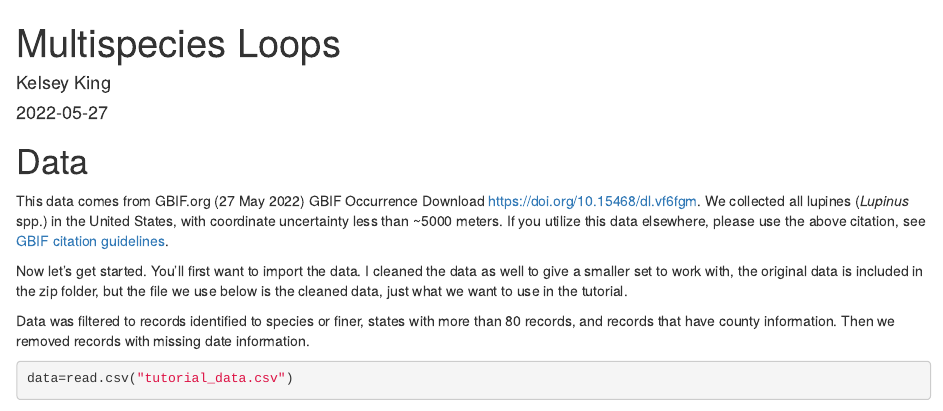
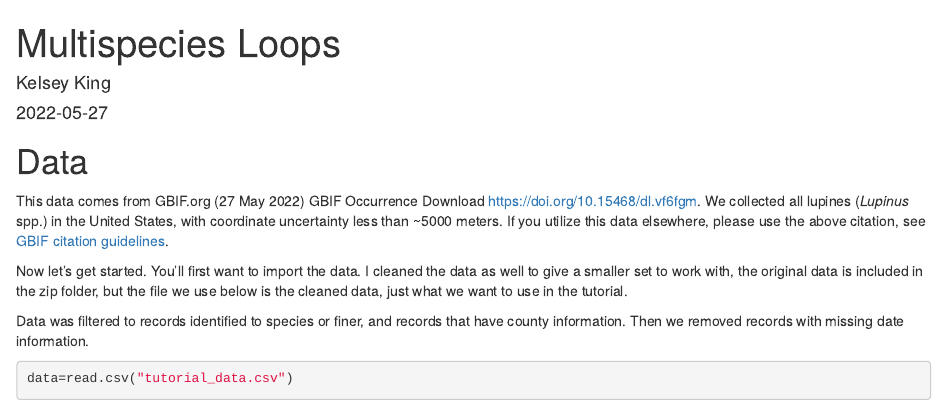
Before and after one commit to prairie-rex/multispp_loops, an R Markdown document (multispp_loop_tutorial.Rmd): the page in a window 1100 px wide, from its top. Rendered offline with R 4.5, knitr and Pandoc, with nearby package versions; some code elsewhere in the file could not run offline.

Commit message:
Update multispp_loop_tutorial.Rmd

````diff
--- a/multispp_loop_tutorial.Rmd
+++ b/multispp_loop_tutorial.Rmd
@@ -26,8 +26,7 @@ the data as well to give a smaller set to work with, the original data
 is included in the zip folder, but the file we use below is the cleaned
 data, just what we want to use in the tutorial.
 
-Data was filtered to records identified to species or finer, states with
-more than 80 records, and records that have county information. Then we
+Data was filtered to records identified to species or finer, and records that have county information. Then we
 removed records with missing date information.
 
 ```{r}
````
